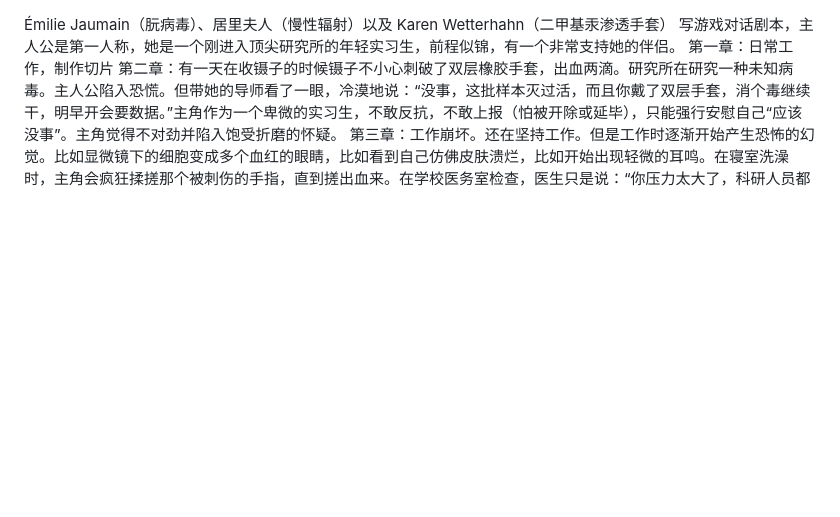
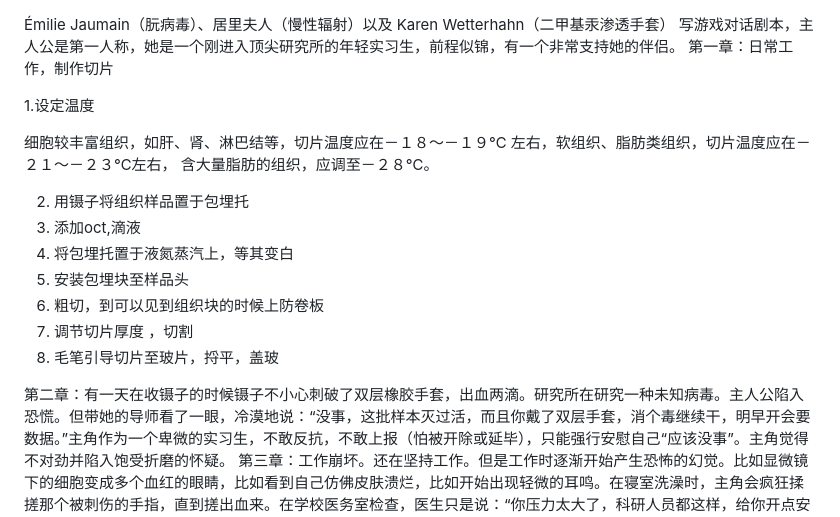
Before and after one commit to reRobut/horror, a Markdown page: readme.md, the part around the change. Rendered like a GitHub page; blank space fills up the shorter version.

```diff
--- a/readme.md
+++ b/readme.md
@@ -1,6 +1,23 @@
 Émilie Jaumain（朊病毒）、居里夫人（慢性辐射）以及 Karen Wetterhahn（二甲基汞渗透手套）
 写游戏对话剧本，主人公是第一人称，她是一个刚进入顶尖研究所的年轻实习生，前程似锦，有一个非常支持她的伴侣。
 第一章：日常工作，制作切片
+
+1.设定温度
+
+细胞较丰富组织，如肝、肾、淋巴结等，切片温度应在－１８～－１９℃
+左右，软组织、脂肪类组织，切片温度应在－２１～－２３℃左右，
+含大量脂肪的组织，应调至－２８℃。
+
+2. 用镊子将组织样品置于包埋托
+3. 添加oct,滴液
+4. 将包埋托置于液氮蒸汽上，等其变白
+5. 安装包埋块至样品头
+6. 粗切，到可以见到组织块的时候上防卷板
+7. 调节切片厚度 ，切割
+8. 毛笔引导切片至玻片，捋平，盖玻
+
+
+
 第二章：有一天在收镊子的时候镊子不小心刺破了双层橡胶手套，出血两滴。研究所在研究一种未知病毒。主人公陷入恐慌。但带她的导师看了一眼，冷漠地说：“没事，这批样本灭过活，而且你戴了双层手套，消个毒继续干，明早开会要数据。”主角作为一个卑微的实习生，不敢反抗，不敢上报（怕被开除或延毕），只能强行安慰自己“应该没事”。主角觉得不对劲并陷入饱受折磨的怀疑。
 第三章：工作崩坏。还在坚持工作。但是工作时逐渐开始产生恐怖的幻觉。比如显微镜下的细胞变成多个血红的眼睛，比如看到自己仿佛皮肤溃烂，比如开始出现轻微的耳鸣。在寝室洗澡时，主角会疯狂揉搓那个被刺伤的手指，直到搓出血来。在学校医务室检查，医生只是说：“你压力太大了，科研人员都这样，给你开点安神药。”
 第四章：主角无法继续工作。休息在家，过了一段时间和平美好的日子。然后身上开始出现真的恶化症状。她开始出现非常严重的环境，视觉与语言系统崩坏，幻听，最后死亡。
```
